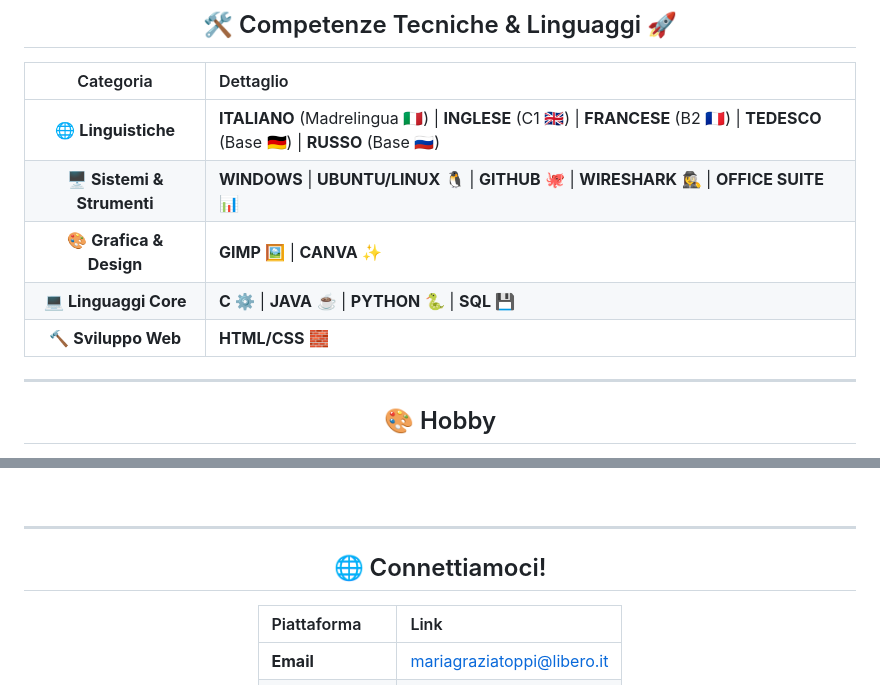
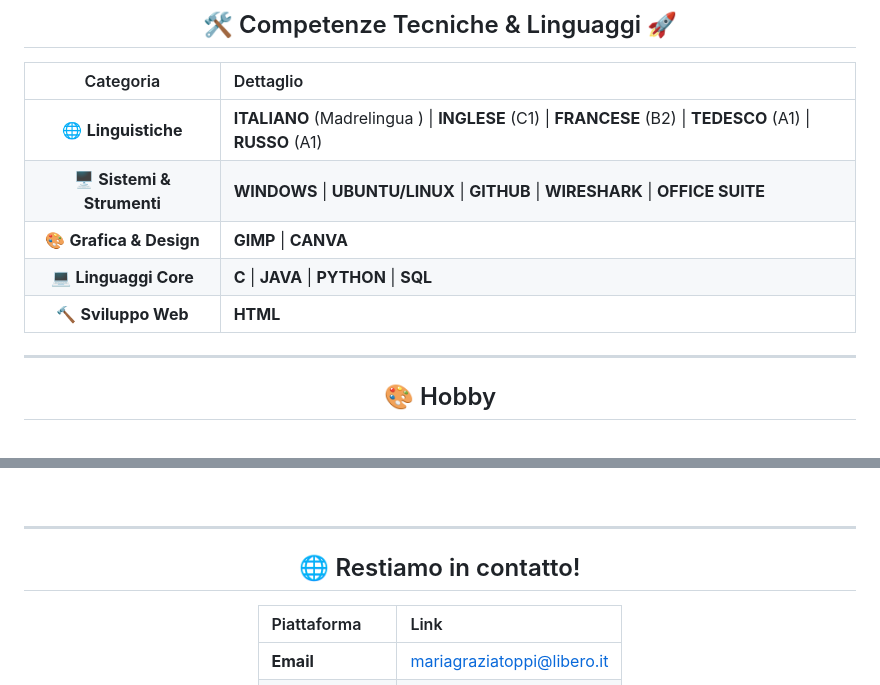
Before and after one commit to Maryevans96/Maryevans96, a Markdown page: README.md, 2 parts joined by grey strips. Rendered like a GitHub page.

```diff
--- a/README.md
+++ b/README.md
@@ -28,11 +28,11 @@ Dopo aver conseguito una triennale in **Scienze per l'Investigazione e la Sicure
 
 | Categoria | Dettaglio |
 | :---: | :--- |
-| 🌐 **Linguistiche** | **ITALIANO** (Madrelingua 🇮🇹) \| **INGLESE** (C1 🇬🇧) \| **FRANCESE** (B2 🇫🇷) \| **TEDESCO** (Base 🇩🇪) \| **RUSSO** (Base 🇷🇺) |
-| 🖥️ **Sistemi & Strumenti** | **WINDOWS** \| **UBUNTU/LINUX** 🐧 \| **GITHUB** 🐙 \| **WIRESHARK** 🕵️‍♀️ \| **OFFICE SUITE** 📊 |
-| 🎨 **Grafica & Design** | **GIMP** 🖼️ \| **CANVA** ✨ |
-| 💻 **Linguaggi Core** | **C** ⚙️ \| **JAVA** ☕ \| **PYTHON** 🐍 \| **SQL** 💾 |
-| 🔨 **Sviluppo Web** | **HTML/CSS** 🧱 |
+| 🌐 **Linguistiche** | **ITALIANO** (Madrelingua ) \| **INGLESE** (C1) \| **FRANCESE** (B2) \| **TEDESCO** (A1) \| **RUSSO** (A1) |
+| 🖥️ **Sistemi & Strumenti** | **WINDOWS** \| **UBUNTU/LINUX**  \| **GITHUB** \| **WIRESHARK** \| **OFFICE SUITE**  |
+| 🎨 **Grafica & Design** | **GIMP**  \| **CANVA**  |
+| 💻 **Linguaggi Core** | **C**  \| **JAVA**  \| **PYTHON**  \| **SQL**  |
+| 🔨 **Sviluppo Web** | **HTML**  |
 
 ---
 
@@ -66,7 +66,7 @@ Queste schede vengono generate dinamicamente e mostrano la tua attività e le tu
 
 ---
 
-## 🌐 Connettiamoci!
+## 🌐 Restiamo in contatto!
 
 | Piattaforma | Link |
 | :--- | :--- |
```
